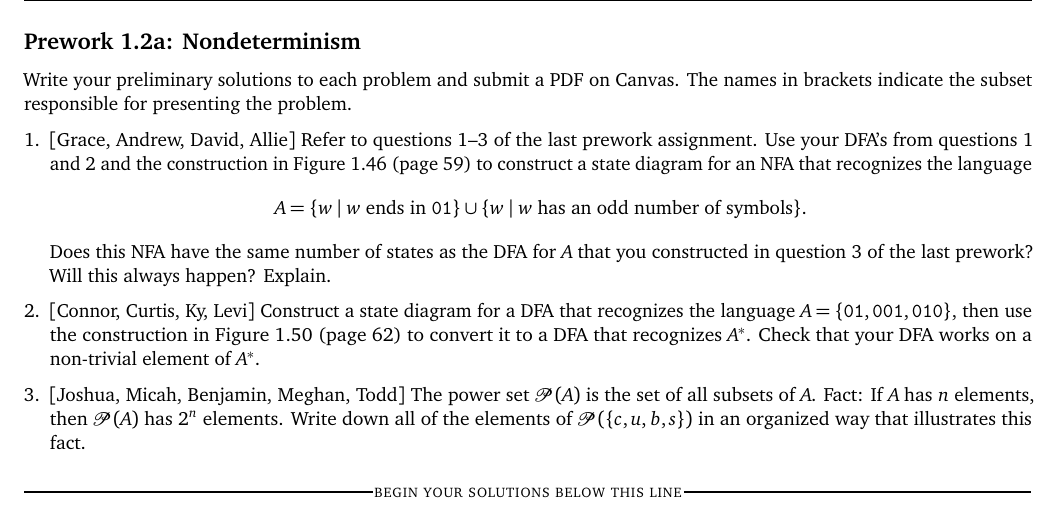
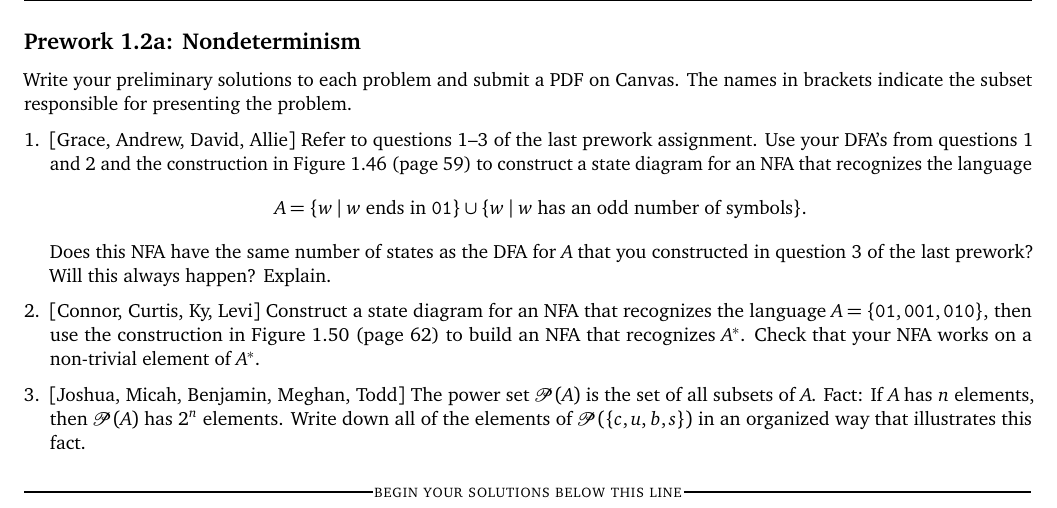
Before and after one commit to djhunter/computation, an R Markdown document (prework/p12Anondeterminism.Rmd): part of the page, cut so that both start at the same text. The pictures show the output file prework/p12Anondeterminism.pdf that the author committed with the source.

Commit message:
NFAs not DFAs

```diff
--- a/prework/p12Anondeterminism.Rmd
+++ b/prework/p12Anondeterminism.Rmd
@@ -23,7 +23,7 @@ A = \{w \mid w \text{ ends in } \mathtt{01}\} \cup \{w \mid w \text{ has an odd
 $$
 Does this NFA have the same number of states as the DFA for $A$ that you constructed in question 3 of the last prework? Will this always happen? Explain.
 
-2. [`r paste(fnames[5:8], sep = ',')`] Construct a state diagram for a DFA that recognizes the language $A = \{\mathtt{01}, \mathtt{001}, \mathtt{010} \}$, then use the construction in Figure 1.50 (page 62) to convert it to a DFA that recognizes $A^*$. Check that your DFA works on a non-trivial element of $A^*$.
+2. [`r paste(fnames[5:8], sep = ',')`] Construct a state diagram for an NFA that recognizes the language $A = \{\mathtt{01}, \mathtt{001}, \mathtt{010} \}$, then use the construction in Figure 1.50 (page 62) to build an NFA that recognizes $A^*$. Check that your NFA works on a non-trivial element of $A^*$.
 
 3. [`r paste(fnames[9:13], sep = ',')`] The power set $\mathcal{P}(A)$ is the set of all subsets of $A$. Fact: If $A$ has $n$ elements, then $\mathcal{P}(A)$ has $2^n$ elements. Write down all of the elements of $\mathcal{P}(\{c, u, b, s\})$ in an organized way that illustrates this fact.
 
```
Also changed, not shown: prework/p12Anondeterminism.pdf.
